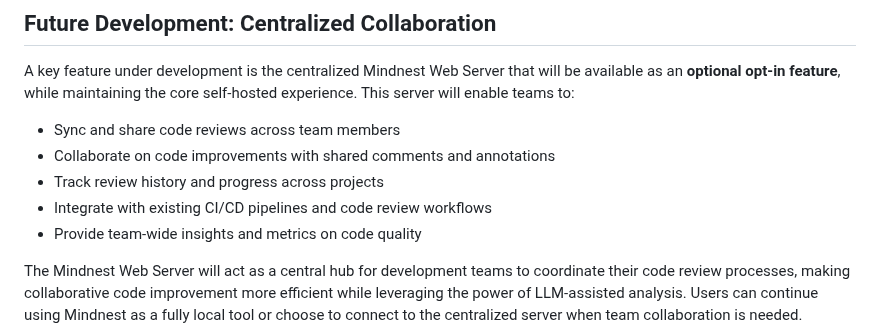
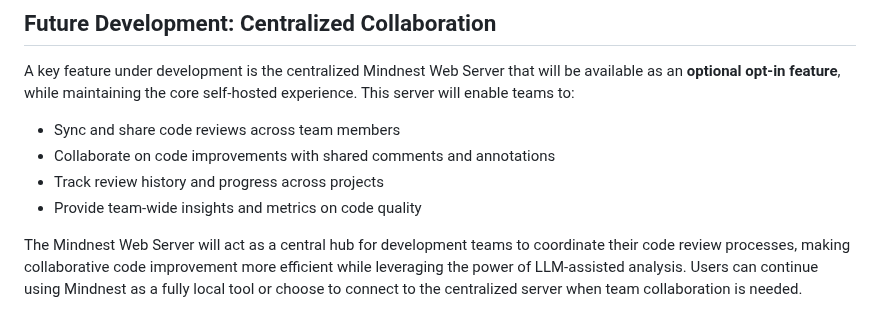
Before and after one commit to tildaslashalef/mindnest, a Markdown page: README.md, the part around one of its changes. GitHub-like rendering.

```diff
--- a/README.md
+++ b/README.md
@@ -284,7 +288,6 @@ A key feature under development is the centralized Mindnest Web Server that will
 - Sync and share code reviews across team members
 - Collaborate on code improvements with shared comments and annotations
 - Track review history and progress across projects
-- Integrate with existing CI/CD pipelines and code review workflows
 - Provide team-wide insights and metrics on code quality
 
 The Mindnest Web Server will act as a central hub for development teams to coordinate their code review processes, making collaborative code improvement more efficient while leveraging the power of LLM-assisted analysis. Users can continue using Mindnest as a fully local tool or choose to connect to the centralized server when team collaboration is needed.
```
Also changed, not shown: other parts of README.md (+5 -1 lines).
